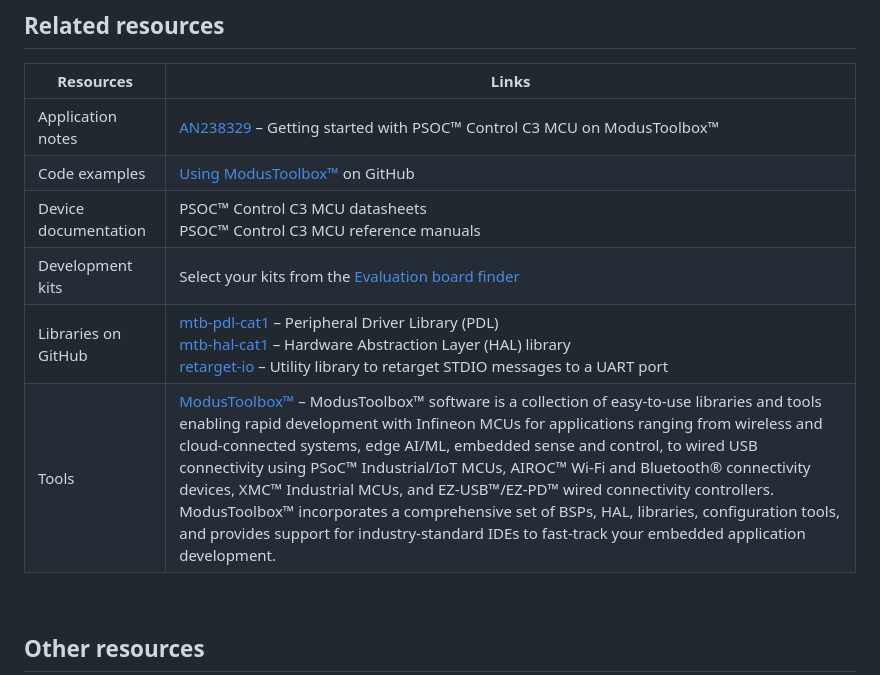
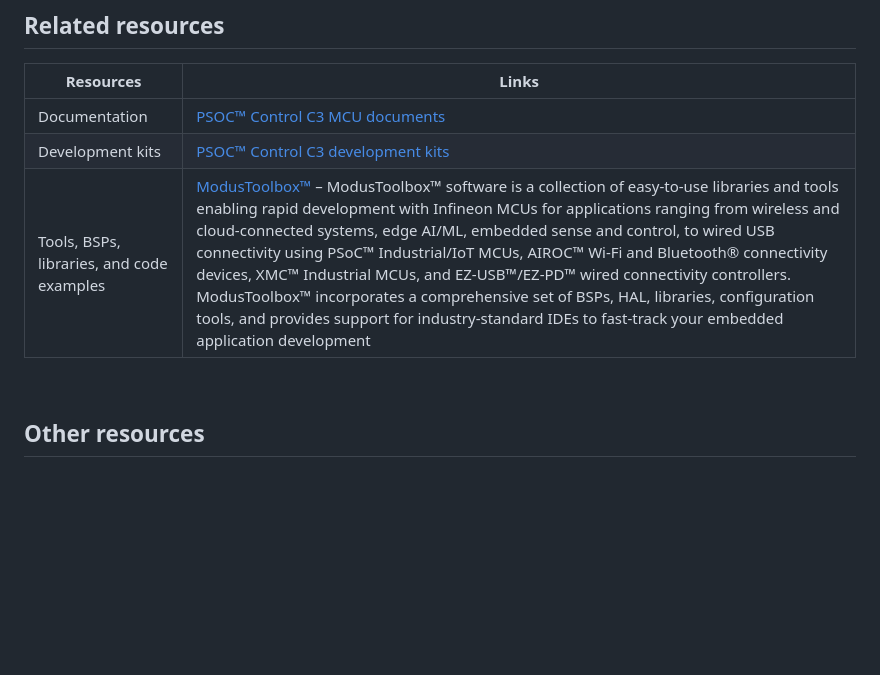
Before and after one commit to Infineon/mtb-example-ce240435-hppass-temperature-sensor, a Markdown page: README.md, the part around one of its changes. Rendered like a GitHub page; blank space fills up the shorter version.

```diff
--- a/README.md
+++ b/README.md
@@ -266,12 +277,9 @@ The following figures show the HPPASS AC, trigger, and SAR ADC configurations.
 
 Resources  | Links
 -----------|----------------------------------
-Application notes  | [AN238329](https://www.infineon.com/AN238329) – Getting started with PSOC&trade; Control C3 MCU on ModusToolbox&trade;
-Code examples  | [Using ModusToolbox&trade;](https://github.com/Infineon/Code-Examples-for-ModusToolbox-Software) on GitHub
-Device documentation | PSOC&trade; Control C3 MCU datasheets <br> PSOC&trade; Control C3 MCU reference manuals
-Development kits | Select your kits from the [Evaluation board finder](https://www.infineon.com/cms/en/design-support/finder-selection-tools/product-finder/evaluation-board)
-Libraries on GitHub  | [mtb-pdl-cat1](https://github.com/Infineon/mtb-pdl-cat1) – Peripheral Driver Library (PDL) <br> [mtb-hal-cat1](https://github.com/Infineon/mtb-hal-cat1) – Hardware Abstraction Layer (HAL) library <br> [retarget-io](https://github.com/Infineon/retarget-io) – Utility library to retarget STDIO messages to a UART port
-Tools  | [ModusToolbox&trade;](https://www.infineon.com/modustoolbox) – ModusToolbox&trade; software is a collection of easy-to-use libraries and tools enabling rapid development with Infineon MCUs for applications ranging from wireless and cloud-connected systems, edge AI/ML, embedded sense and control, to wired USB connectivity using PSoC&trade; Industrial/IoT MCUs, AIROC&trade; Wi-Fi and Bluetooth&reg; connectivity devices, XMC&trade; Industrial MCUs, and EZ-USB&trade;/EZ-PD&trade; wired connectivity controllers. ModusToolbox&trade; incorporates a comprehensive set of BSPs, HAL, libraries, configuration tools, and provides support for industry-standard IDEs to fast-track your embedded application development.
+Documentation | [PSOC&trade; Control C3 MCU documents](https://documentation.infineon.com/psoccontrolc3/docs/kfc1732622054982)
+Development kits | [PSOC&trade; Control C3 development kits](https://documentation.infineon.com/psoccontrolc3/docs/yyw1732688626489)
+Tools, BSPs, libraries, and code examples | [ModusToolbox&trade;](https://documentation.infineon.com/modustoolbox/) – ModusToolbox&trade; software is a collection of easy-to-use libraries and tools enabling rapid development with Infineon MCUs for applications ranging from wireless and cloud-connected systems, edge AI/ML, embedded sense and control, to wired USB connectivity using PSoC&trade; Industrial/IoT MCUs, AIROC&trade; Wi-Fi and Bluetooth&reg; connectivity devices, XMC&trade; Industrial MCUs, and EZ-USB&trade;/EZ-PD&trade; wired connectivity controllers. ModusToolbox&trade; incorporates a comprehensive set of BSPs, HAL, libraries, configuration tools, and provides support for industry-standard IDEs to fast-track your embedded application development
 
 <br>
 
```
Also changed, not shown: other parts of README.md (+42 -30 lines), images/terminal-output.png, 8 other files.
